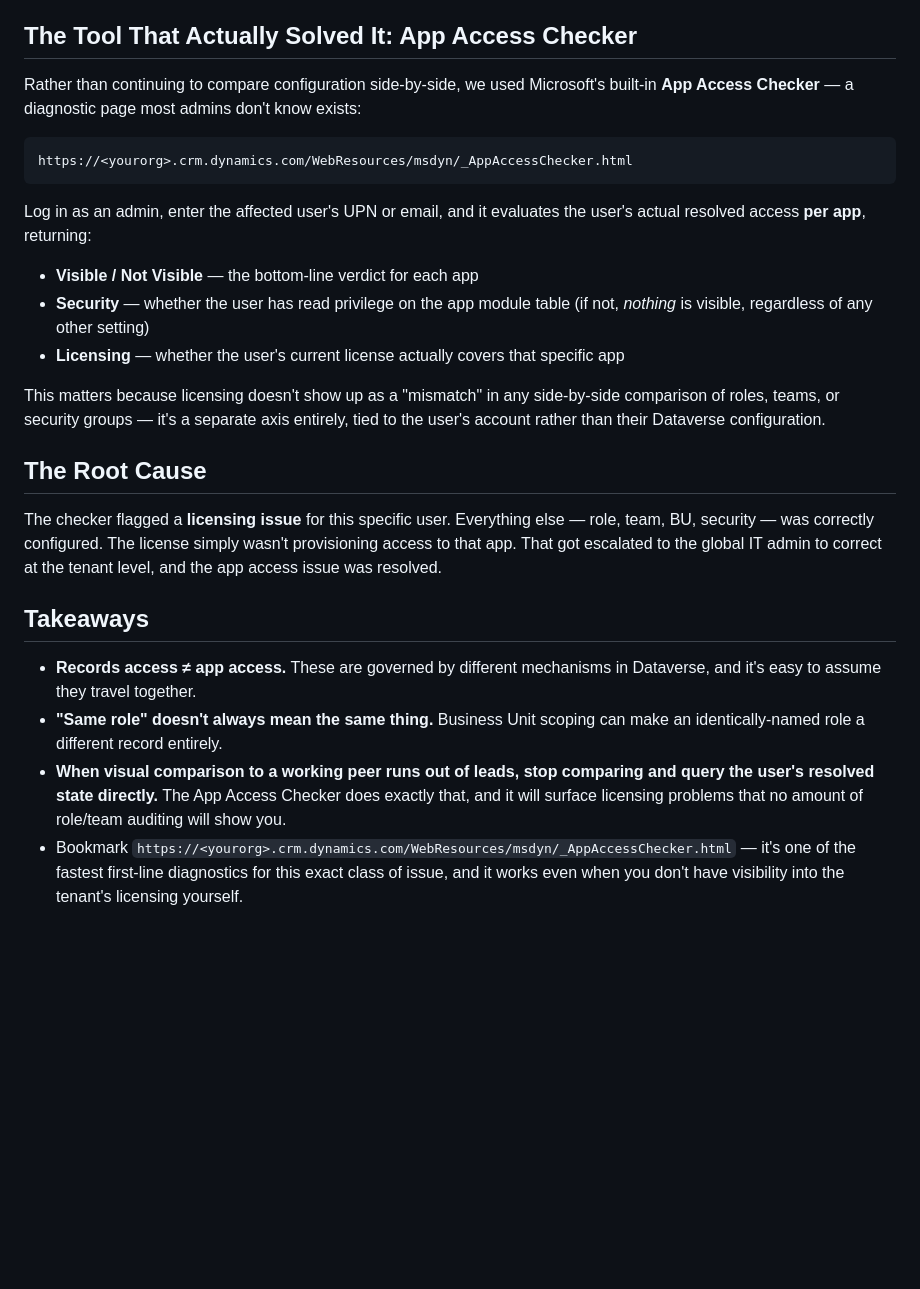
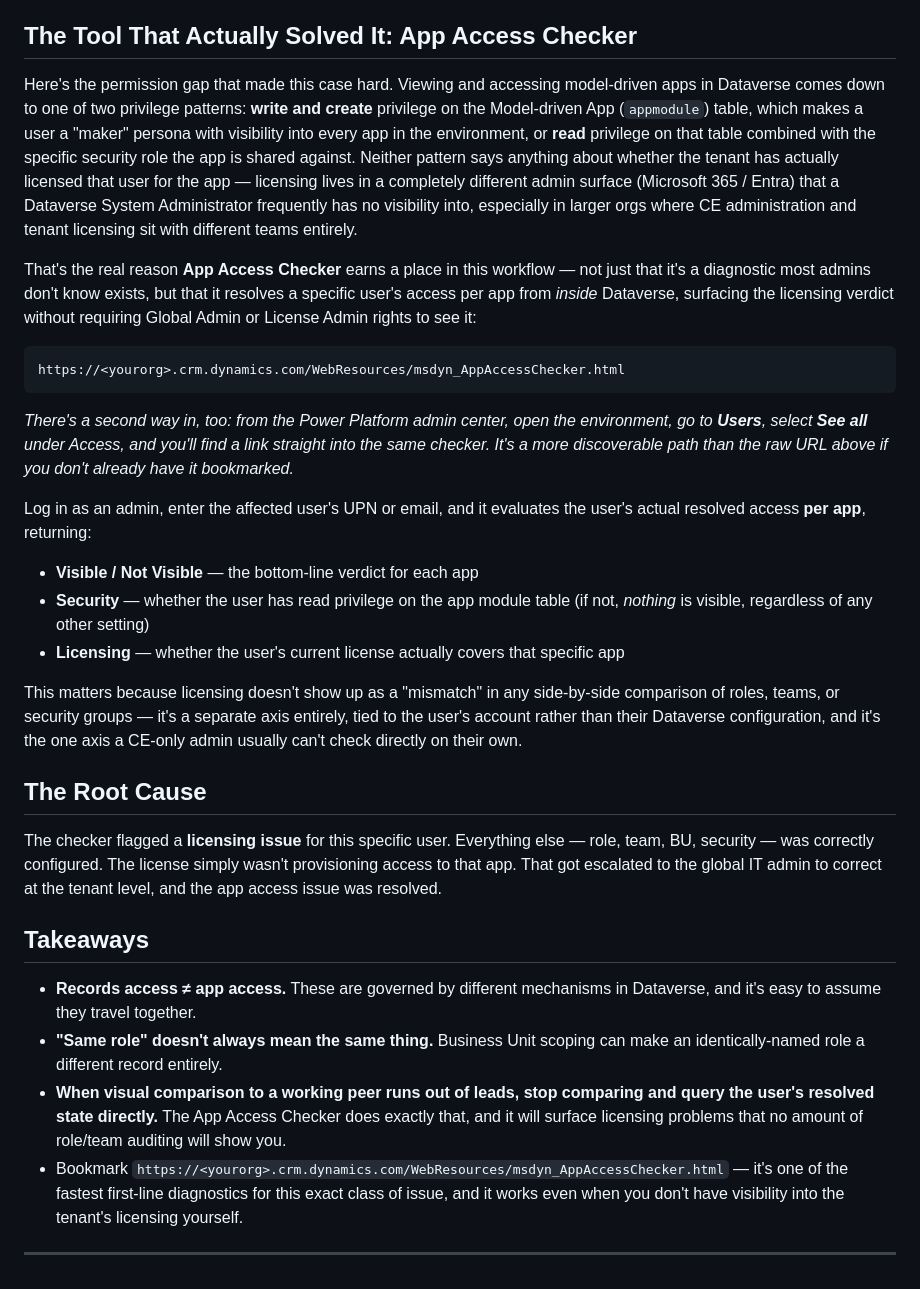
Before and after one commit to power-notes/power-notes.github.io, a Markdown page: posts/power-platform-app-visibility-troubleshooting.md, the part around one of its changes. GitHub-like rendering; blank space fills up the shorter version.

Commit message:
Clarify app visibility troubleshooting steps
Updated the troubleshooting guide to clarify app visibility issues related to licensing and security roles. Added details on using the App Access Checker for diagnosing access problems.

````diff
--- a/posts/power-platform-app-visibility-troubleshooting.md
+++ b/posts/power-platform-app-visibility-troubleshooting.md
@@ -34,19 +34,23 @@ At this point, every visible, comparable configuration matched a peer who *could
 
 ## The Tool That Actually Solved It: App Access Checker
 
-Rather than continuing to compare configuration side-by-side, we used Microsoft's built-in **App Access Checker** — a diagnostic page most admins don't know exists:
+Here's the permission gap that made this case hard. Viewing and accessing model-driven apps in Dataverse comes down to one of two privilege patterns: **write and create** privilege on the Model-driven App (`appmodule`) table, which makes a user a "maker" persona with visibility into every app in the environment, or **read** privilege on that table combined with the specific security role the app is shared against. Neither pattern says anything about whether the tenant has actually licensed that user for the app — licensing lives in a completely different admin surface (Microsoft 365 / Entra) that a Dataverse System Administrator frequently has no visibility into, especially in larger orgs where CE administration and tenant licensing sit with different teams entirely.
+
+That's the real reason **App Access Checker** earns a place in this workflow — not just that it's a diagnostic most admins don't know exists, but that it resolves a specific user's access per app from *inside* Dataverse, surfacing the licensing verdict without requiring Global Admin or License Admin rights to see it:
 
 ```
-https://<yourorg>.crm.dynamics.com/WebResources/msdyn/_AppAccessChecker.html
+https://<yourorg>.crm.dynamics.com/WebResources/msdyn_AppAccessChecker.html
 ```
+
+*There's a second way in, too: from the Power Platform admin center, open the environment, go to **Users**, select **See all** under Access, and you'll find a link straight into the same checker. It's a more discoverable path than the raw URL above if you don't already have it bookmarked.*
 
 Log in as an admin, enter the affected user's UPN or email, and it evaluates the user's actual resolved access **per app**, returning:
 
-* **Visible / Not Visible** — the bottom-line verdict for each app
-* **Security** — whether the user has read privilege on the app module table (if not, *nothing* is visible, regardless of any other setting)
-* **Licensing** — whether the user's current license actually covers that specific app
+- **Visible / Not Visible** — the bottom-line verdict for each app
+- **Security** — whether the user has read privilege on the app module table (if not, *nothing* is visible, regardless of any other setting)
+- **Licensing** — whether the user's current license actually covers that specific app
 
-This matters because licensing doesn't show up as a "mismatch" in any side-by-side comparison of roles, teams, or security groups — it's a separate axis entirely, tied to the user's account rather than their Dataverse configuration.
+This matters because licensing doesn't show up as a "mismatch" in any side-by-side comparison of roles, teams, or security groups — it's a separate axis entirely, tied to the user's account rather than their Dataverse configuration, and it's the one axis a CE-only admin usually can't check directly on their own.
 
 ## The Root Cause
 
@@ -54,7 +58,9 @@ The checker flagged a **licensing issue** for this specific user. Everything els
 
 ## Takeaways
 
-* **Records access ≠ app access.** These are governed by different mechanisms in Dataverse, and it's easy to assume they travel together.
-* **"Same role" doesn't always mean the same thing.** Business Unit scoping can make an identically-named role a different record entirely.
-* **When visual comparison to a working peer runs out of leads, stop comparing and query the user's resolved state directly.** The App Access Checker does exactly that, and it will surface licensing problems that no amount of role/team auditing will show you.
-* Bookmark `https://<yourorg>.crm.dynamics.com/WebResources/msdyn/_AppAccessChecker.html` — it's one of the fastest first-line diagnostics for this exact class of issue, and it works even when you don't have visibility into the tenant's licensing yourself.
+- **Records access ≠ app access.** These are governed by different mechanisms in Dataverse, and it's easy to assume they travel together.
+- **"Same role" doesn't always mean the same thing.** Business Unit scoping can make an identically-named role a different record entirely.
+- **When visual comparison to a working peer runs out of leads, stop comparing and query the user's resolved state directly.** The App Access Checker does exactly that, and it will surface licensing problems that no amount of role/team auditing will show you.
+- Bookmark `https://<yourorg>.crm.dynamics.com/WebResources/msdyn_AppAccessChecker.html` — it's one of the fastest first-line diagnostics for this exact class of issue, and it works even when you don't have visibility into the tenant's licensing yourself.
+
+---
````
Also changed, not shown: other parts of posts/power-platform-app-visibility-troubleshooting.md (+6 -6 lines).
